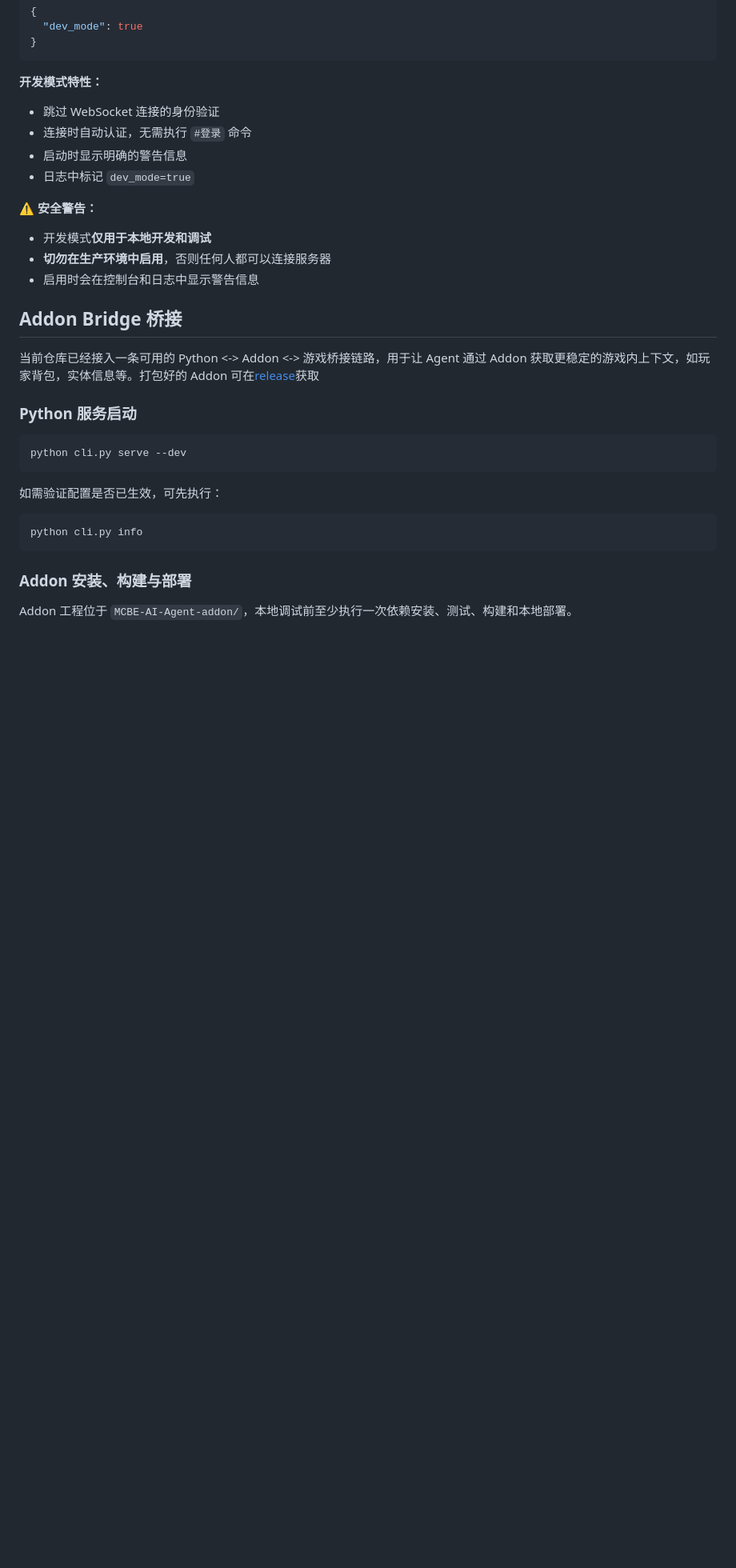
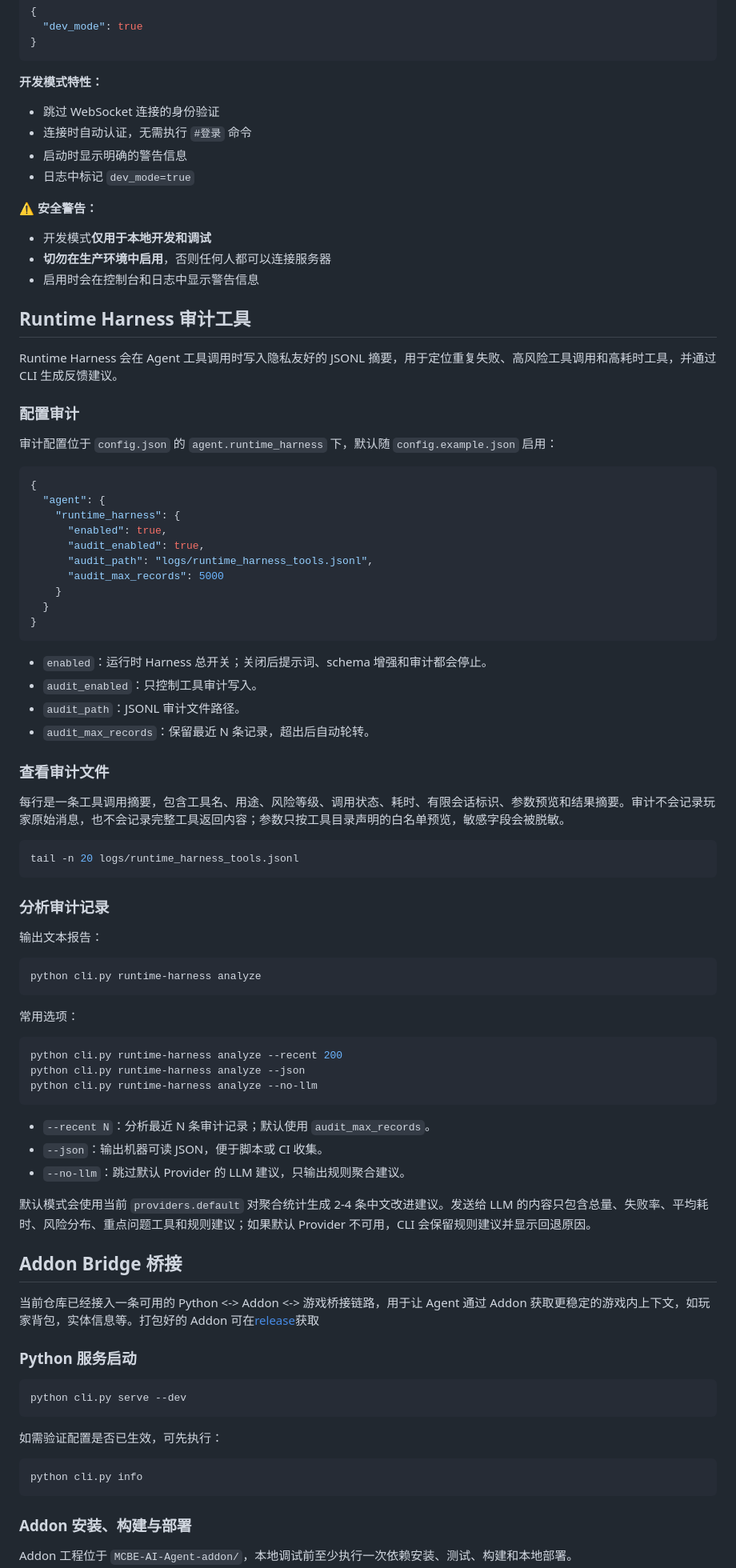
Before and after one commit to rice-awa/MCBE-AI-Agent, a Markdown page: README.md, the part around the change. Shown at 80% size. GitHub-like rendering; blank space fills up the shorter version.

Commit message:
docs: add runtime harness audit usage

````diff
--- a/README.md
+++ b/README.md
@@ -241,6 +241,62 @@ python cli.py serve --dev
 - 开发模式**仅用于本地开发和调试**
 - **切勿在生产环境中启用**，否则任何人都可以连接服务器
 - 启用时会在控制台和日志中显示警告信息
+
+## Runtime Harness 审计工具
+
+Runtime Harness 会在 Agent 工具调用时写入隐私友好的 JSONL 摘要，用于定位重复失败、高风险工具调用和高耗时工具，并通过 CLI 生成反馈建议。
+
+### 配置审计
+
+审计配置位于 `config.json` 的 `agent.runtime_harness` 下，默认随 `config.example.json` 启用：
+
+```json
+{
+  "agent": {
+    "runtime_harness": {
+      "enabled": true,
+      "audit_enabled": true,
+      "audit_path": "logs/runtime_harness_tools.jsonl",
+      "audit_max_records": 5000
+    }
+  }
+}
+```
+
+- `enabled`：运行时 Harness 总开关；关闭后提示词、schema 增强和审计都会停止。
+- `audit_enabled`：只控制工具审计写入。
+- `audit_path`：JSONL 审计文件路径。
+- `audit_max_records`：保留最近 N 条记录，超出后自动轮转。
+
+### 查看审计文件
+
+每行是一条工具调用摘要，包含工具名、用途、风险等级、调用状态、耗时、有限会话标识、参数预览和结果摘要。审计不会记录玩家原始消息，也不会记录完整工具返回内容；参数只按工具目录声明的白名单预览，敏感字段会被脱敏。
+
+```bash
+tail -n 20 logs/runtime_harness_tools.jsonl
+```
+
+### 分析审计记录
+
+输出文本报告：
+
+```bash
+python cli.py runtime-harness analyze
+```
+
+常用选项：
+
+```bash
+python cli.py runtime-harness analyze --recent 200
+python cli.py runtime-harness analyze --json
+python cli.py runtime-harness analyze --no-llm
+```
+
+- `--recent N`：分析最近 N 条审计记录；默认使用 `audit_max_records`。
+- `--json`：输出机器可读 JSON，便于脚本或 CI 收集。
+- `--no-llm`：跳过默认 Provider 的 LLM 建议，只输出规则聚合建议。
+
+默认模式会使用当前 `providers.default` 对聚合统计生成 2-4 条中文改进建议。发送给 LLM 的内容只包含总量、失败率、平均耗时、风险分布、重点问题工具和规则建议；如果默认 Provider 不可用，CLI 会保留规则建议并显示回退原因。
 
 ## Addon Bridge 桥接
 
````
